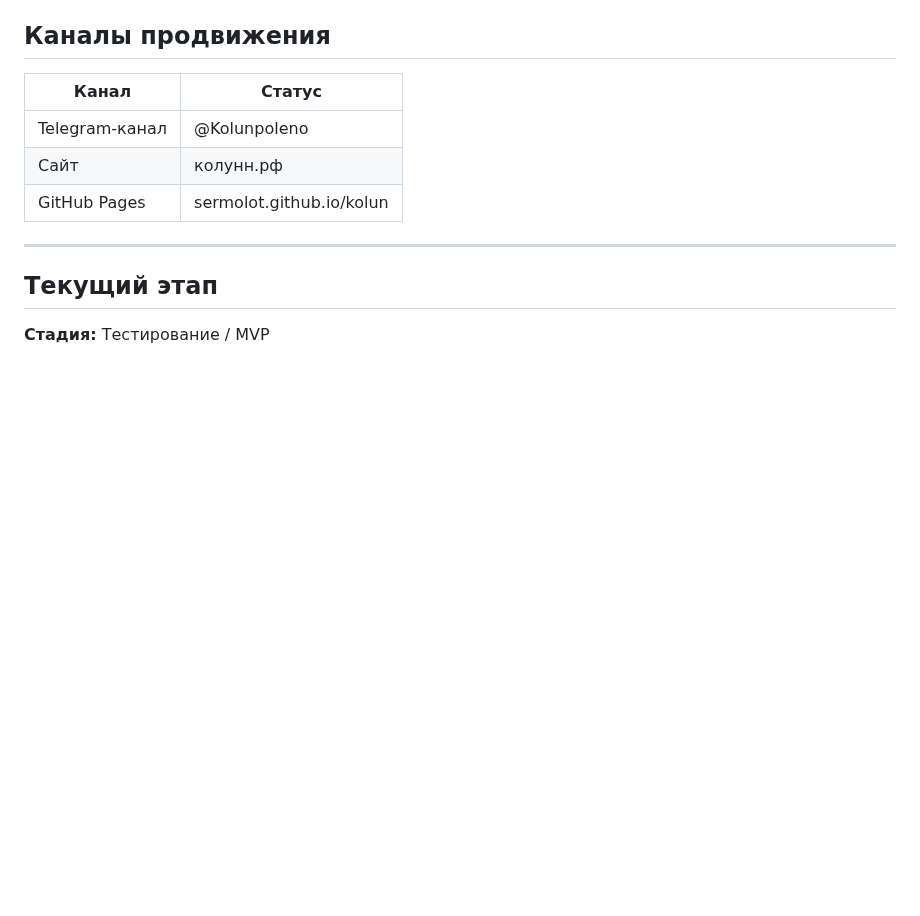
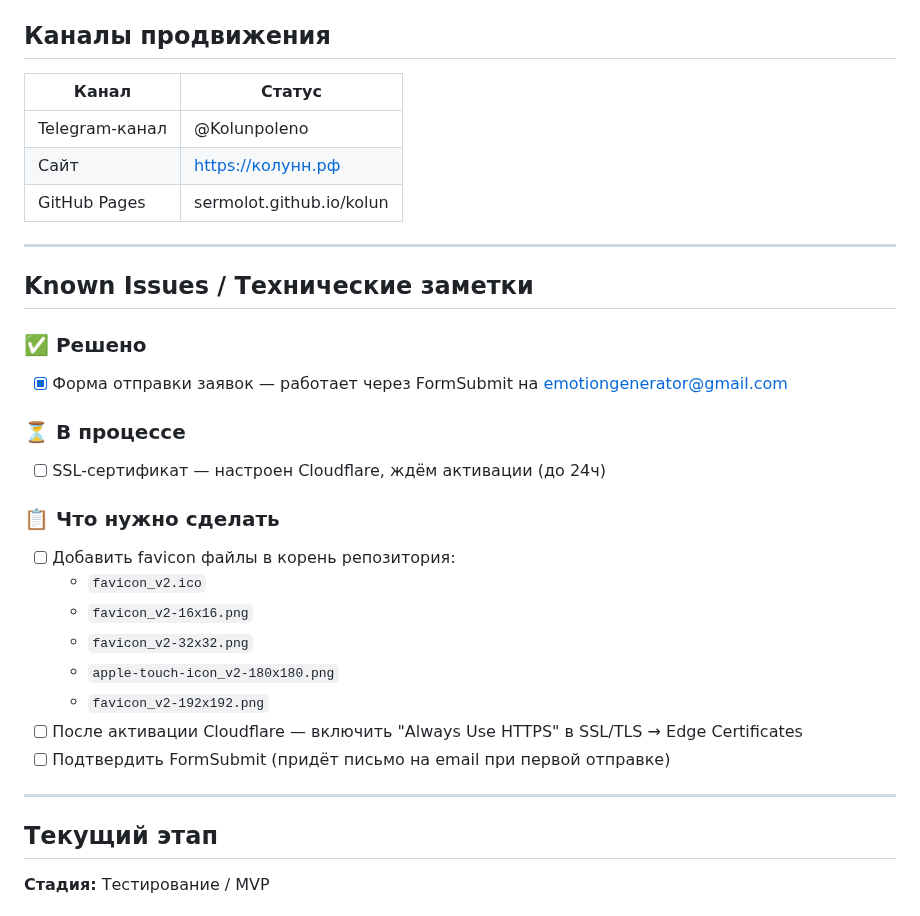
Before and after one commit to sermolot/kolun, a Markdown page: VISION.md, the part around the change. Drawn GitHub-style; blank space fills up the shorter version.

Commit message:
Update VISION.md with known issues

```diff
--- a/VISION.md
+++ b/VISION.md
@@ -114,8 +114,28 @@
 | Канал | Статус |
 |-------|--------|
 | Telegram-канал | @Kolunpoleno |
-| Сайт | колунн.рф |
+| Сайт | https://колунн.рф |
 | GitHub Pages | sermolot.github.io/kolun |
+
+---
+
+## Known Issues / Технические заметки
+
+### ✅ Решено
+- [x] Форма отправки заявок — работает через FormSubmit на emotiongenerator@gmail.com
+
+### ⏳ В процессе
+- [ ] SSL-сертификат — настроен Cloudflare, ждём активации (до 24ч)
+
+### 📋 Что нужно сделать
+- [ ] Добавить favicon файлы в корень репозитория:
+  - `favicon_v2.ico`
+  - `favicon_v2-16x16.png`
+  - `favicon_v2-32x32.png`
+  - `apple-touch-icon_v2-180x180.png`
+  - `favicon_v2-192x192.png`
+- [ ] После активации Cloudflare — включить "Always Use HTTPS" в SSL/TLS → Edge Certificates
+- [ ] Подтвердить FormSubmit (придёт письмо на email при первой отправке)
 
 ---
 
```
